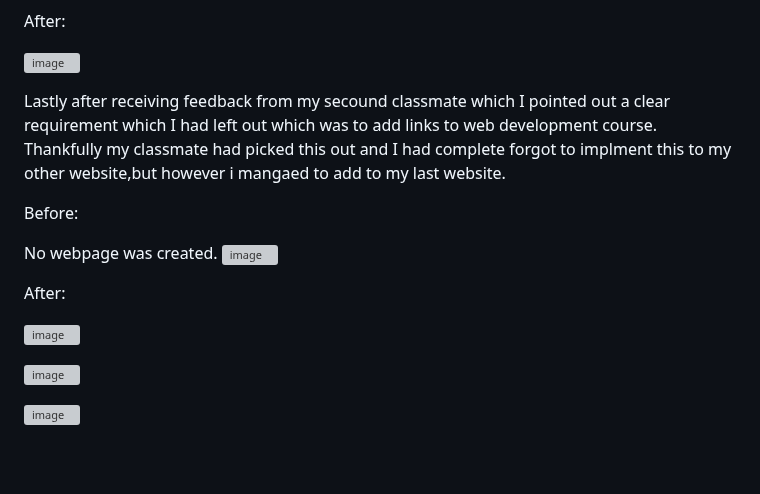
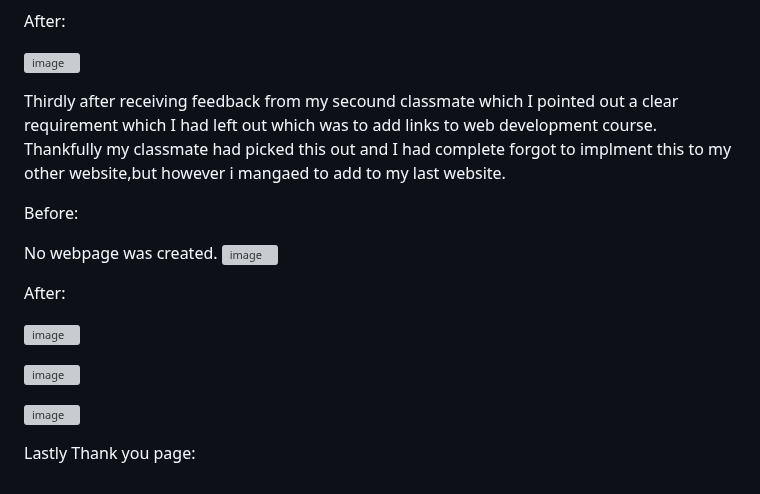
Before and after one commit to rigogomes123/Unit-_15_web_developmentt, a Markdown page: README.md, the part around the change. GitHub-like rendering; blank space fills up the shorter version; grey boxes are pictures that could not be loaded.

```diff
--- a/README.md
+++ b/README.md
@@ -436,7 +436,7 @@ After:
 ![image](https://github.com/user-attachments/assets/f8cb80a4-eb1d-4a2b-bd92-b0decd78925f)
 
 
-Lastly after receiving feedback from my secound classmate which I pointed out a clear requirement which I had left out which was to add links to web development course. Thankfully my classmate had picked this out and I had complete forgot to implment this to my other website,but however i mangaed to add to my last website.
+Thirdly after receiving feedback from my secound classmate which I pointed out a clear requirement which I had left out which was to add links to web development course. Thankfully my classmate had picked this out and I had complete forgot to implment this to my other website,but however i mangaed to add to my last website.
 
 Before:
 
@@ -451,3 +451,5 @@ After:
 ![image](https://github.com/user-attachments/assets/85adaa04-7067-49ff-8216-665fa9b22859)
 
 ![image](https://github.com/user-attachments/assets/9732b208-a0f0-4b52-9124-f476400f4709)
+
+Lastly Thank you page:
```
